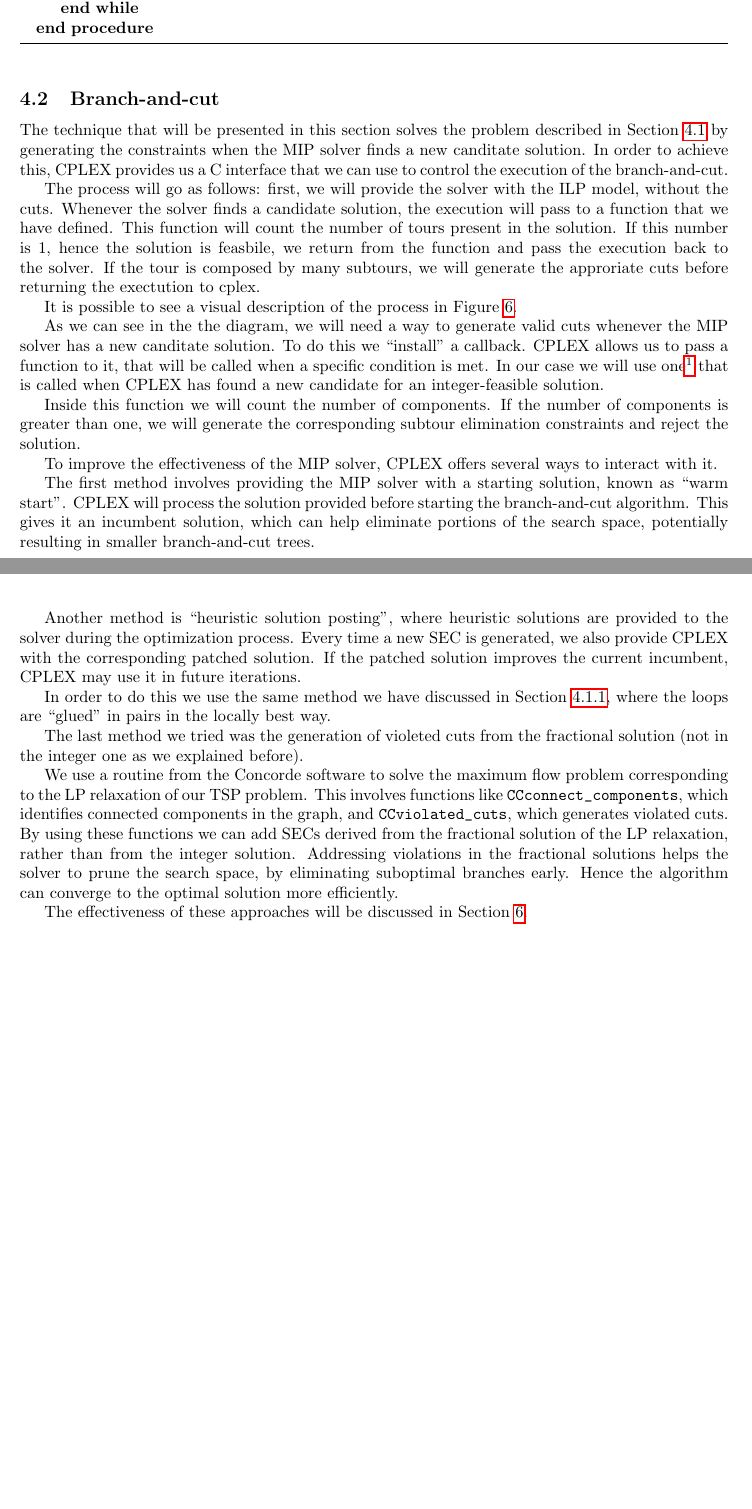
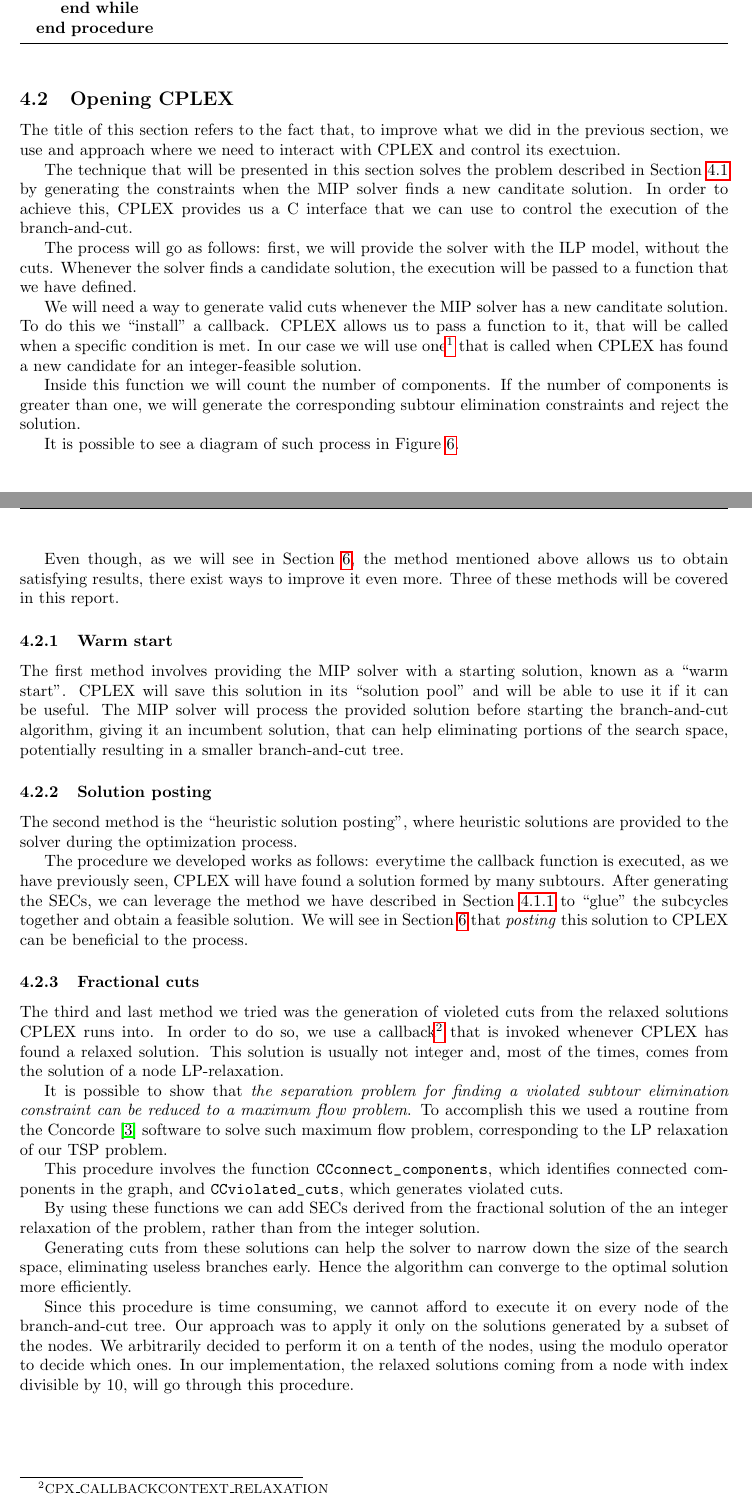
Before and after one commit to andreastocco01/or2, a LaTeX thesis (latex/thesis.tex): two parts of pages 14 and 15 of 29 before the commit and two parts of pages 14 and 16 of 30 after it, joined at a grey line, cut so that both start at the same text, the shorter picture padded with empty space. Compiled offline with pdfLaTeX.

Commit message:
thesis: fix stuff

```diff
--- a/latex/thesis.tex
+++ b/latex/thesis.tex
@@ -518,7 +518,11 @@ An abstract description of the techinque is presented in Algorithm \ref{alg:patc
 \end{algorithmic}
 \end{algorithm}
 
-\subsection{Branch-and-cut}
+\subsection{Opening CPLEX}
+The title of this section refers to the fact that, to improve what we did in the
+previous section, we use and approach where we need to interact with CPLEX and
+control its exectuion.
+
 The technique that will be presented in this section solves the problem
 described in Section~\ref{ssec:benders} by generating the constraints when
 the MIP solver finds a new canditate solution. In order to achieve this,
@@ -527,24 +531,9 @@ of the branch-and-cut.
 
 The process will go as follows: first, we will provide the solver with the
 ILP model, without the cuts. Whenever the solver finds a candidate solution,
-the execution will pass to a function that we have defined. This function
-will count the number of tours present in the solution. If this number is $1$,
-hence the solution is feasbile, we return from the function and pass the
-execution back to the solver. If the tour is composed by many subtours,
-we will generate the approriate cuts before returning the exectution to
-cplex.
+the execution will be passed to a function that we have defined.
 
-It is possible to see a visual description of the process in
-Figure~\ref{fig:callback}.
-
-\begin{figure}[ht]
-        \caption{Solving using candidate callback}
-        \label{fig:callback}
-        \centering
-        \includegraphics[width=340pt]{assets/callback.drawio.pdf}
-\end{figure}
-
-As we can see in the the diagram, we will need a way to generate valid cuts
+We will need a way to generate valid cuts
 whenever the MIP solver has a new canditate solution. To do this we ``install''
 a callback. CPLEX allows us to pass a function to it, that will be called when
 a specific condition is met. In our case we will use one\footnote{CPX\_CALLBACKCONTEXT\_CANDIDATE} that is called when CPLEX
@@ -554,35 +543,73 @@ Inside this function we will count the number of components. If the number of
 components is greater than one, we will generate the corresponding subtour
 elimination constraints and reject the solution.
 
-To improve the effectiveness of the MIP solver, CPLEX offers several
-ways to interact with it.
+It is possible to see a diagram of such process in Figure~\ref{fig:callback}.
 
-The first method involves providing the MIP solver with a starting solution, known as ``warm start''.
-CPLEX will process the solution provided before starting the branch-and-cut algorithm.
-This gives it an incumbent solution, which can help eliminate portions
-of the search space, potentially resulting in smaller branch-and-cut trees.
+\begin{figure}[ht]
+        \caption{Solving using candidate callback}
+        \label{fig:callback}
+        \centering
+        \includegraphics[width=340pt]{assets/callback.drawio.pdf}
+\end{figure}
 
-Another method is ``heuristic solution posting'', where heuristic solutions are provided to the solver
-during the optimization process. Every time a new SEC is generated, we also provide CPLEX with
-the corresponding patched solution. If the patched solution improves the current incumbent, CPLEX
-may use it in future iterations.
+\clearpage
 
-In order to do this we use the same method we have discussed in Section~\ref{sssec:patching}, where
-the loops are ``glued'' in pairs in the locally best way.
+Even though, as we will see in Section~\ref{sec:results}, the method mentioned
+above allows us to obtain satisfying results, there exist ways to improve it
+even more. Three of these methods will be covered in this report.
 
-The last method we tried was the generation of violeted cuts from the fractional solution
-(not in the integer one as we explained before).
+\subsubsection{Warm start}
 
-% It is possible to show that \textit{the separation problem for finding a violated subtour elimination
-% constraint can be reduced to a maximum flow problem} \cite{}.
-We use a routine from the Concorde software to solve the maximum flow problem
-corresponding to the LP relaxation of our TSP problem. This involves functions like \verb|CCconnect_components|,
+The first method involves providing the MIP solver with a starting solution, known as a
+``warm start''.
+CPLEX will save this solution in its ``solution pool'' and will be able to use
+it if it can be useful.
+The MIP solver will process the provided solution before starting the branch-and-cut algorithm,
+giving it an incumbent solution, that can help eliminating portions
+of the search space, potentially resulting in a smaller branch-and-cut tree.
+
+\subsubsection{Solution posting}
+
+The second method is the ``heuristic solution posting'', where heuristic solutions are provided to the solver during the optimization process.
+
+The procedure we developed works as follows: everytime the callback function
+is executed, as we have previously seen, CPLEX will have found a solution
+formed by many subtours. After generating the SECs, we can leverage the
+method we have described in Section~\ref{sssec:patching} to ``glue'' the subcycles
+together and obtain a feasible solution. We will see in
+Section~\ref{sec:results} that \textit{posting} this solution to CPLEX can
+be beneficial to the process.
+
+
+\subsubsection{Fractional cuts}
+The third and last method we tried was the generation of violeted cuts from the relaxed
+solutions CPLEX runs into.
+In order to do so, we use a callback\footnote{CPX\_CALLBACKCONTEXT\_RELAXATION} that is
+invoked whenever CPLEX has found a relaxed solution.
+This solution is usually not integer and, most of the times, comes from the solution
+of a node LP-relaxation.
+
+It is possible to show that \textit{the separation problem for finding a violated subtour elimination
+constraint can be reduced to a maximum flow problem}.
+To accomplish this we used a routine from the Concorde~\cite{applegate1998solution} software to solve such maximum flow problem,
+corresponding to the LP relaxation of our TSP problem.
+
+This procedure involves the function \verb|CCconnect_components|,
 which identifies connected components in the graph, and \verb|CCviolated_cuts|, which generates violated cuts.
-By using these functions we can add SECs derived from the fractional solution of the LP relaxation, rather than from the integer solution.
-Addressing violations in the fractional solutions helps the solver to prune the search space, by eliminating
-suboptimal branches early. Hence the algorithm can converge to the optimal solution more efficiently.
 
-The effectiveness of these approaches will be discussed in Section \ref{sec:results}.
+By using these functions we can add SECs derived from the fractional solution of the an integer relaxation
+of the problem, rather than from the integer solution.
+
+Generating cuts from these solutions can help the solver to narrow down the size of the search space, eliminating
+useless branches early. Hence the algorithm can converge to the optimal solution more efficiently.
+
+Since this procedure is time consuming, we cannot afford to execute it on every
+node of the branch-and-cut tree. Our approach was to apply it only on the
+solutions generated by a subset of the nodes. We arbitrarily decided to perform
+it on a tenth of the nodes, using the modulo operator to decide which ones. In
+our implementation, the relaxed solutions coming from a node with index divisible by $10$,
+will go through this procedure.
+
 \newpage
 
 \section{Matheuristics}
```
